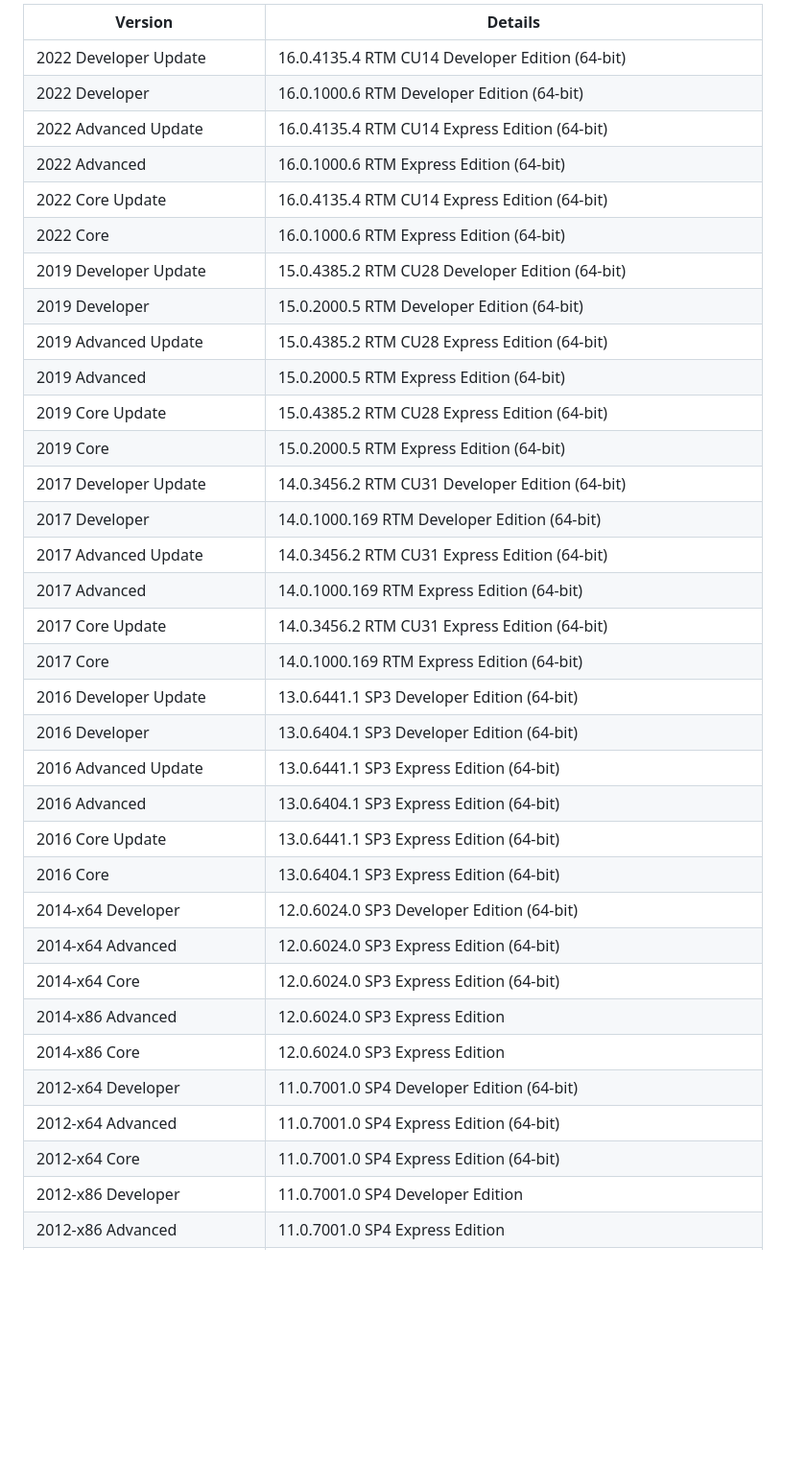
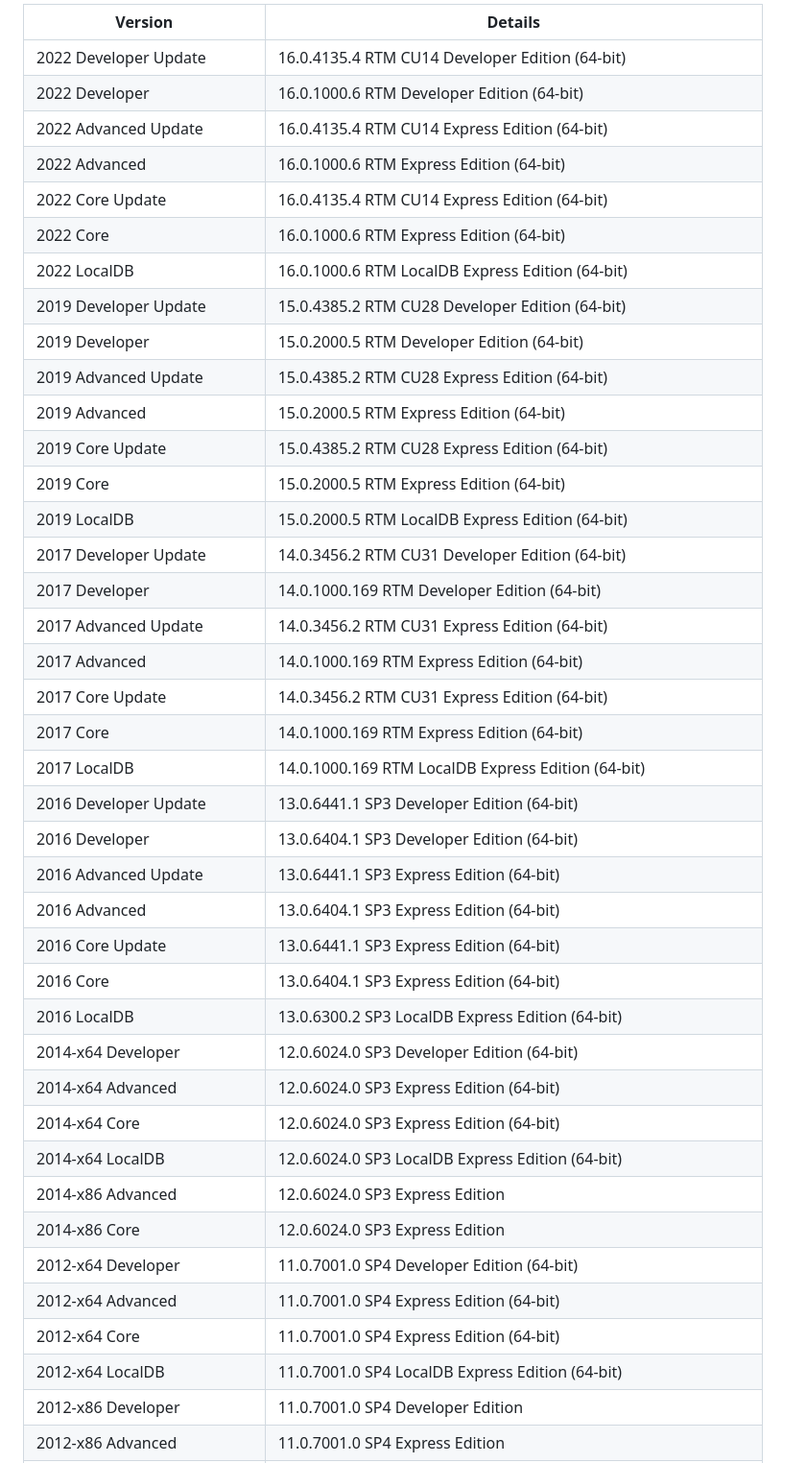
Before and after one commit to devizer/Universe.SqlServerJam, a Markdown page: Setup/README.md, the part around the change. Shown at 96% size. Drawn GitHub-style; blank space fills up the shorter version.

Commit message:
5 Setup-SqlServers, Uninstall Prev LocalDB ***NO_CI**

```diff
--- a/Setup/README.md
+++ b/Setup/README.md
@@ -1,37 +1,43 @@
-| Version                      |  Details                                                                   |
-| ---------------------------- |  ------------------------------------------------------------------------- |
+| Version                           |  Details                                                                      |
+| --------------------------------- |  ---------------------------------------------------------------------------- |
 | 2022 Developer Update             |  16.0.4135.4 RTM CU14 Developer Edition (64-bit)                              |
 | 2022 Developer                    |  16.0.1000.6 RTM Developer Edition (64-bit)                                   |
 | 2022 Advanced Update              |  16.0.4135.4 RTM CU14 Express Edition (64-bit)                                |
 | 2022 Advanced                     |  16.0.1000.6 RTM Express Edition (64-bit)                                     |
 | 2022 Core Update                  |  16.0.4135.4 RTM CU14 Express Edition (64-bit)                                |
 | 2022 Core                         |  16.0.1000.6 RTM Express Edition (64-bit)                                     |
+| 2022 LocalDB                      |  16.0.1000.6 RTM LocalDB Express Edition (64-bit)                             |
 | 2019 Developer Update             |  15.0.4385.2 RTM CU28 Developer Edition (64-bit)                              |
 | 2019 Developer                    |  15.0.2000.5 RTM Developer Edition (64-bit)                                   |
 | 2019 Advanced Update              |  15.0.4385.2 RTM CU28 Express Edition (64-bit)                                |
 | 2019 Advanced                     |  15.0.2000.5 RTM Express Edition (64-bit)                                     |
 | 2019 Core Update                  |  15.0.4385.2 RTM CU28 Express Edition (64-bit)                                |
 | 2019 Core                         |  15.0.2000.5 RTM Express Edition (64-bit)                                     |
+| 2019 LocalDB                      |  15.0.2000.5 RTM LocalDB Express Edition (64-bit)                             |
 | 2017 Developer Update             |  14.0.3456.2 RTM CU31 Developer Edition (64-bit)                              |
 | 2017 Developer                    |  14.0.1000.169 RTM Developer Edition (64-bit)                                 |
 | 2017 Advanced Update              |  14.0.3456.2 RTM CU31 Express Edition (64-bit)                                |
 | 2017 Advanced                     |  14.0.1000.169 RTM Express Edition (64-bit)                                   |
 | 2017 Core Update                  |  14.0.3456.2 RTM CU31 Express Edition (64-bit)                                |
 | 2017 Core                         |  14.0.1000.169 RTM Express Edition (64-bit)                                   |
+| 2017 LocalDB                      |  14.0.1000.169 RTM LocalDB Express Edition (64-bit)                           |
 | 2016 Developer Update             |  13.0.6441.1 SP3 Developer Edition (64-bit)                                   |
 | 2016 Developer                    |  13.0.6404.1 SP3 Developer Edition (64-bit)                                   |
 | 2016 Advanced Update              |  13.0.6441.1 SP3 Express Edition (64-bit)                                     |
 | 2016 Advanced                     |  13.0.6404.1 SP3 Express Edition (64-bit)                                     |
 | 2016 Core Update                  |  13.0.6441.1 SP3 Express Edition (64-bit)                                     |
 | 2016 Core                         |  13.0.6404.1 SP3 Express Edition (64-bit)                                     |
+| 2016 LocalDB                      |  13.0.6300.2 SP3 LocalDB Express Edition (64-bit)                             |
 | 2014-x64 Developer                |  12.0.6024.0 SP3 Developer Edition (64-bit)                                   |
 | 2014-x64 Advanced                 |  12.0.6024.0 SP3 Express Edition (64-bit)                                     |
 | 2014-x64 Core                     |  12.0.6024.0 SP3 Express Edition (64-bit)                                     |
+| 2014-x64 LocalDB                  |  12.0.6024.0 SP3 LocalDB Express Edition (64-bit)                             |
 | 2014-x86 Advanced                 |  12.0.6024.0 SP3 Express Edition                                              |
 | 2014-x86 Core                     |  12.0.6024.0 SP3 Express Edition                                              |
 | 2012-x64 Developer                |  11.0.7001.0 SP4 Developer Edition (64-bit)                                   |
 | 2012-x64 Advanced                 |  11.0.7001.0 SP4 Express Edition (64-bit)                                     |
 | 2012-x64 Core                     |  11.0.7001.0 SP4 Express Edition (64-bit)                                     |
+| 2012-x64 LocalDB                  |  11.0.7001.0 SP4 LocalDB Express Edition (64-bit)                             |
 | 2012-x86 Developer                |  11.0.7001.0 SP4 Developer Edition                                            |
 | 2012-x86 Advanced                 |  11.0.7001.0 SP4 Express Edition                                              |
 | 2012-x86 Core                     |  11.0.7001.0 SP4 Express Edition                                              |
```
